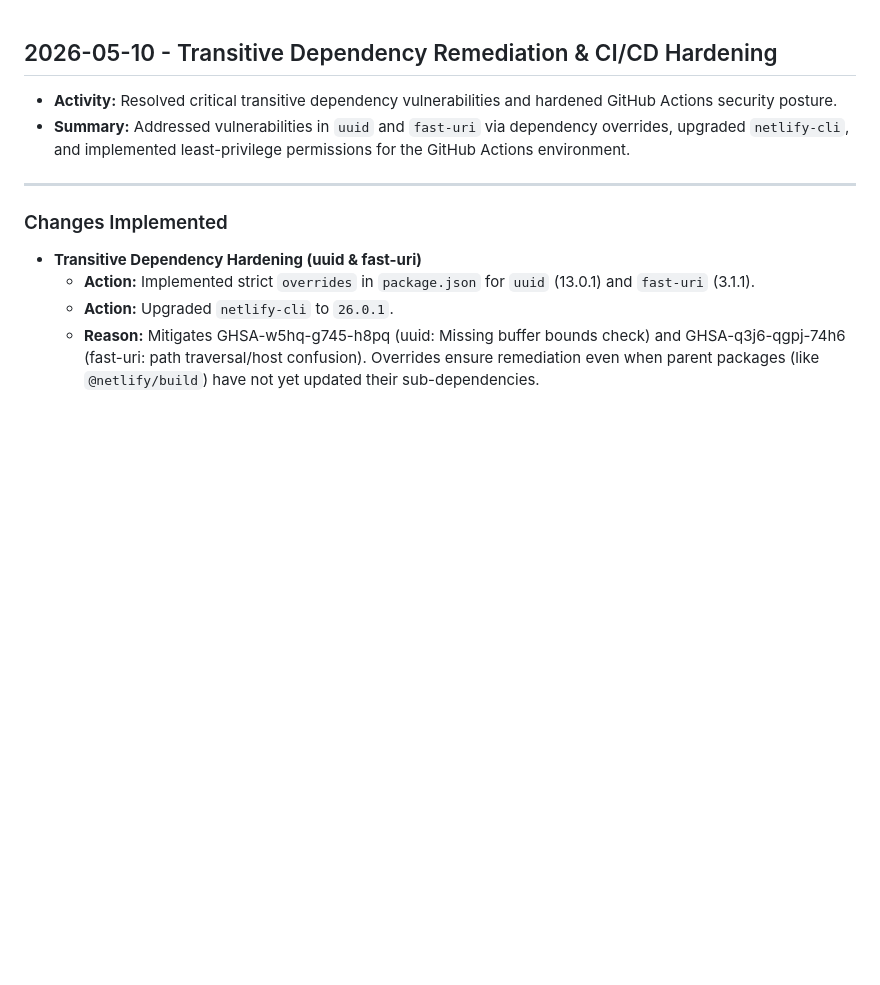
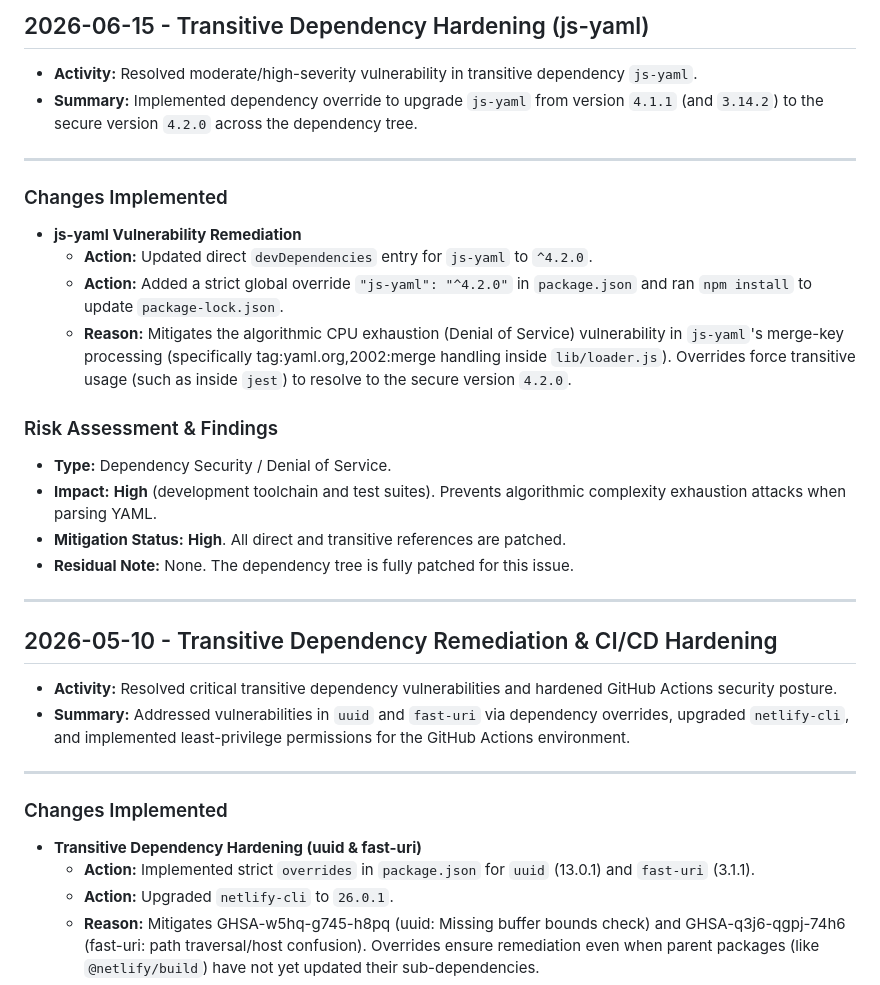
Before and after one commit to KnowOneActual/BB_Website, a Markdown page: securitylog.md, the part around the change. Drawn GitHub-style; blank space fills up the shorter version.

Commit message:
docs: document js-yaml security remediation in securitylog.md

```diff
--- a/securitylog.md
+++ b/securitylog.md
@@ -1,3 +1,26 @@
+## 2026-06-15 - Transitive Dependency Hardening (js-yaml)
+
+*   **Activity:** Resolved moderate/high-severity vulnerability in transitive dependency `js-yaml`.
+*   **Summary:** Implemented dependency override to upgrade `js-yaml` from version `4.1.1` (and `3.14.2`) to the secure version `4.2.0` across the dependency tree.
+
+---
+
+### Changes Implemented
+
+*   **js-yaml Vulnerability Remediation**
+    *   **Action:** Updated direct `devDependencies` entry for `js-yaml` to `^4.2.0`.
+    *   **Action:** Added a strict global override `"js-yaml": "^4.2.0"` in `package.json` and ran `npm install` to update `package-lock.json`.
+    *   **Reason:** Mitigates the algorithmic CPU exhaustion (Denial of Service) vulnerability in `js-yaml`'s merge-key processing (specifically tag:yaml.org,2002:merge handling inside `lib/loader.js`). Overrides force transitive usage (such as inside `jest`) to resolve to the secure version `4.2.0`.
+
+### Risk Assessment & Findings
+
+*   **Type:** Dependency Security / Denial of Service.
+*   **Impact:** **High** (development toolchain and test suites). Prevents algorithmic complexity exhaustion attacks when parsing YAML.
+*   **Mitigation Status:** **High**. All direct and transitive references are patched.
+*   **Residual Note:** None. The dependency tree is fully patched for this issue.
+
+---
+
 ## 2026-05-10 - Transitive Dependency Remediation & CI/CD Hardening
 
 *   **Activity:** Resolved critical transitive dependency vulnerabilities and hardened GitHub Actions security posture.
```
